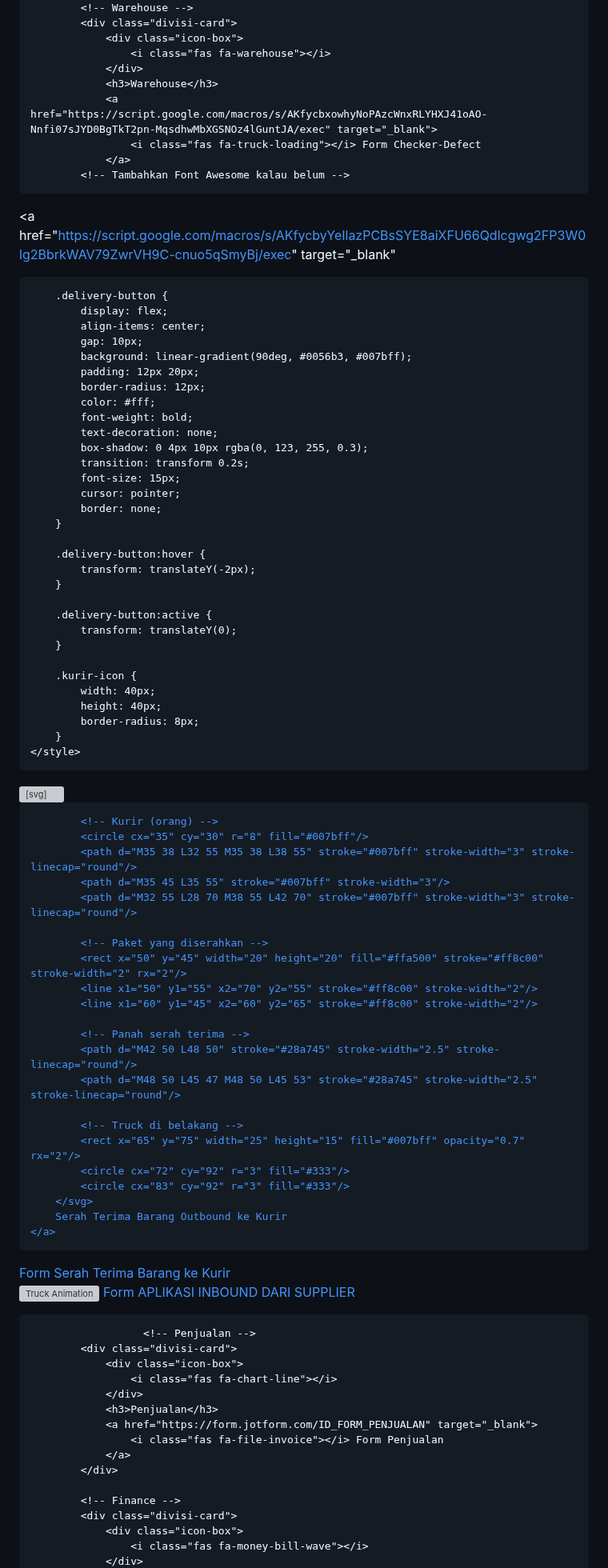
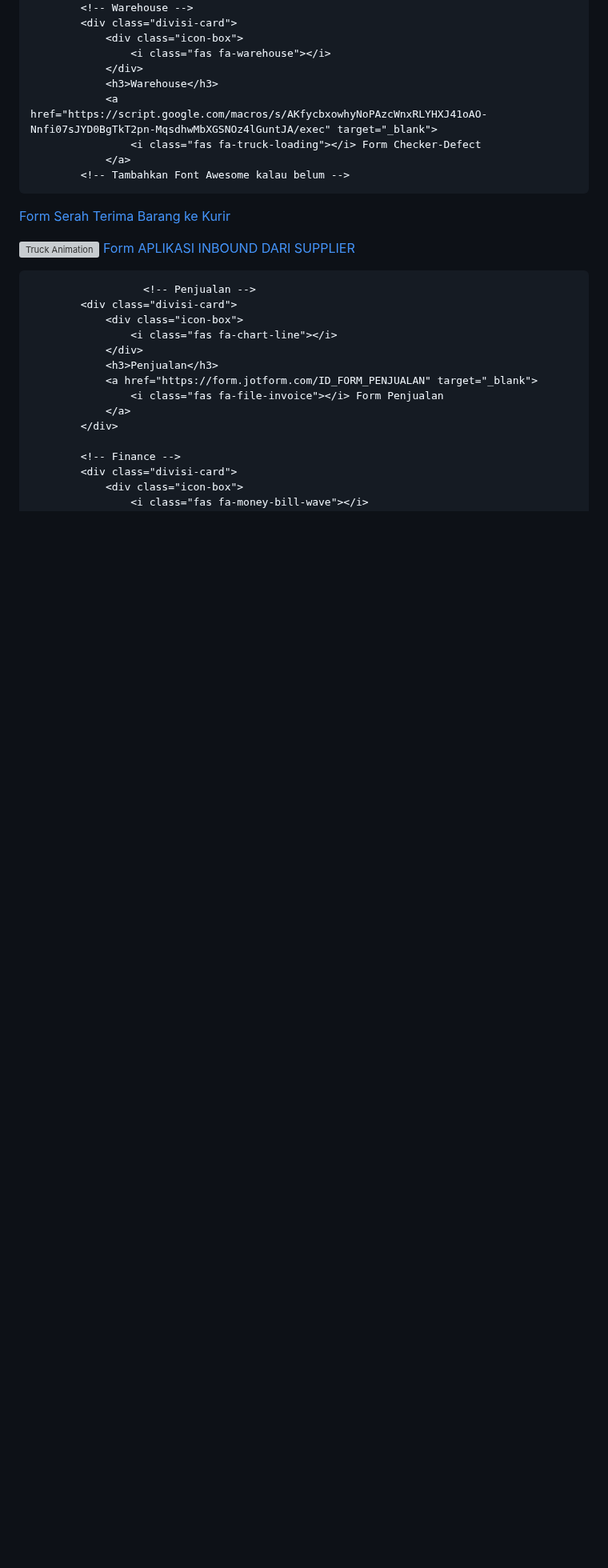
Before and after one commit to sendisurprice-maker/WebAppSurprice, a Markdown page: README.md, the part around the change. Shown at 80% size. Rendered like a GitHub page; blank space fills up the shorter version; grey boxes are pictures that could not be loaded.

Commit message:
Update README.md
web development

```diff
--- a/README.md
+++ b/README.md
@@ -531,86 +531,9 @@ footer a:hover {
 
 <a href="https://script.google.com/macros/s/AKfycbyYeIlazPCBsSYE8aiXFU66Qdlcgwg2FP3W0lg2BbrkWAV79ZwrVH9C-cnuo5qSmyBj/exec"
    target="_blank"
-  <!DOCTYPE html>
-<html lang="id">
-<head>
-    <meta charset="UTF-8">
-    <meta name="viewport" content="width=device-width, initial-scale=1.0">
-    <title>Serah Terima Barang Outbound</title>
-    <style>
-        body {
-            margin: 0;
-            padding: 50px;
-            font-family: 'Segoe UI', Tahoma, Geneva, Verdana, sans-serif;
-            background: linear-gradient(135deg, #667eea 0%, #764ba2 100%);
-            min-height: 100vh;
-            display: flex;
-            justify-content: center;
-            align-items: center;
-        }
-
-        .delivery-button {
-            display: flex;
-            align-items: center;
-            gap: 10px;
-            background: linear-gradient(90deg, #0056b3, #007bff);
-            padding: 12px 20px;
-            border-radius: 12px;
-            color: #fff;
-            font-weight: bold;
-            text-decoration: none;
-            box-shadow: 0 4px 10px rgba(0, 123, 255, 0.3);
-            transition: transform 0.2s;
-            font-size: 15px;
-            cursor: pointer;
-            border: none;
-        }
-
-        .delivery-button:hover {
-            transform: translateY(-2px);
-        }
-
-        .delivery-button:active {
-            transform: translateY(0);
-        }
-
-        .kurir-icon {
-            width: 40px;
-            height: 40px;
-            border-radius: 8px;
-        }
-    </style>
-</head>
-<body>
-    <a href="#" class="delivery-button">
-        <svg class="kurir-icon" viewBox="0 0 100 100" xmlns="http://www.w3.org/2000/svg">
-            <!-- Background putih untuk icon -->
-            <rect width="100" height="100" rx="10" fill="white"/>
-
-            <!-- Kurir (orang) -->
-            <circle cx="35" cy="30" r="8" fill="#007bff"/>
-            <path d="M35 38 L32 55 M35 38 L38 55" stroke="#007bff" stroke-width="3" stroke-linecap="round"/>
-            <path d="M35 45 L35 55" stroke="#007bff" stroke-width="3"/>
-            <path d="M32 55 L28 70 M38 55 L42 70" stroke="#007bff" stroke-width="3" stroke-linecap="round"/>
-
-            <!-- Paket yang diserahkan -->
-            <rect x="50" y="45" width="20" height="20" fill="#ffa500" stroke="#ff8c00" stroke-width="2" rx="2"/>
-            <line x1="50" y1="55" x2="70" y2="55" stroke="#ff8c00" stroke-width="2"/>
-            <line x1="60" y1="45" x2="60" y2="65" stroke="#ff8c00" stroke-width="2"/>
-
-            <!-- Panah serah terima -->
-            <path d="M42 50 L48 50" stroke="#28a745" stroke-width="2.5" stroke-linecap="round"/>
-            <path d="M48 50 L45 47 M48 50 L45 53" stroke="#28a745" stroke-width="2.5" stroke-linecap="round"/>
-
-            <!-- Truck di belakang -->
-            <rect x="65" y="75" width="25" height="15" fill="#007bff" opacity="0.7" rx="2"/>
-            <circle cx="72" cy="92" r="3" fill="#333"/>
-            <circle cx="83" cy="92" r="3" fill="#333"/>
-        </svg>
-        Serah Terima Barang Outbound ke Kurir
-    </a>
-</body>
-</html>
+  style="display: flex; align-items: center; gap: 10px; background: linear-gradient(90deg, #ffcc00, #ff6600);
+          padding: 12px 20px; border-radius: 12px; color: #fff; font-weight: bold; text-decoration: none;
+          box-shadow: 0 4px 10px rgba(0,0,0,0.2); transition: transform 0.2s;">
    <span>Form Serah Terima Barang ke Kurir</span>
 </a>
 
```
